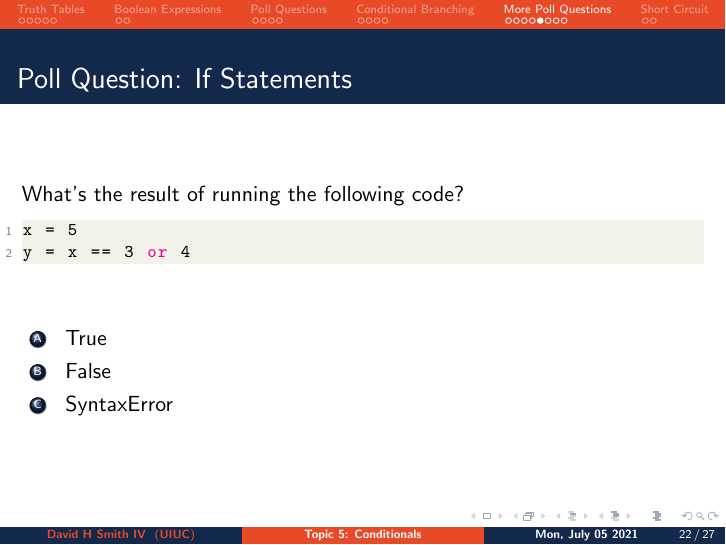
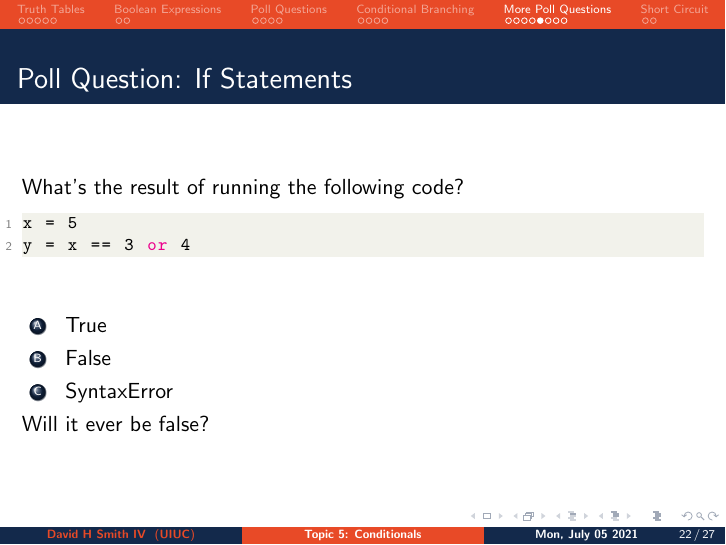
Before and after one commit to CoffeePoweredComputers/uni-high-fall-21, LaTeX slides (assets/slides/lecture-5p1/main.tex): page 28 of 33. Compiled offline with pdfLaTeX.

Commit message:
generic tex update

```diff
--- a/assets/slides/lecture-5p1/main.tex
+++ b/assets/slides/lecture-5p1/main.tex
@@ -457,7 +457,7 @@
 		\item SyntaxError
 	\end{enumerate}
 	\pause
-
+  Will it ever be false?
 \end{frame}
 
 %
```
Also changed, not shown: assets/slides/lecture-5p1/main.pdf.
